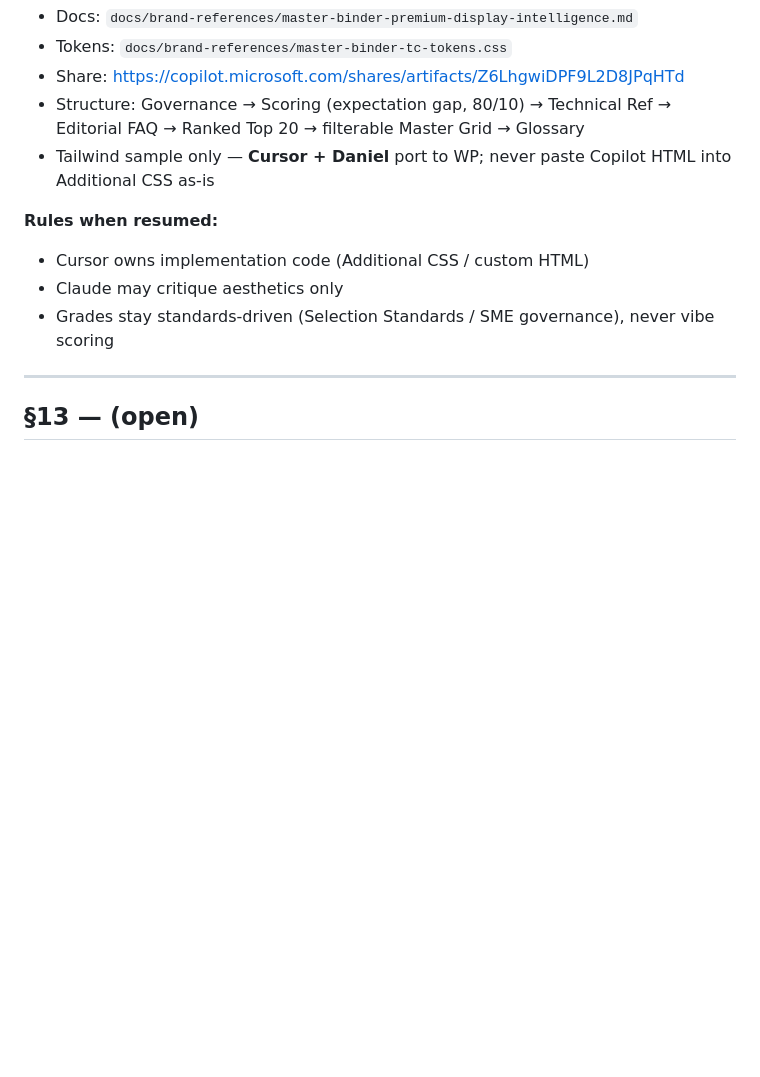
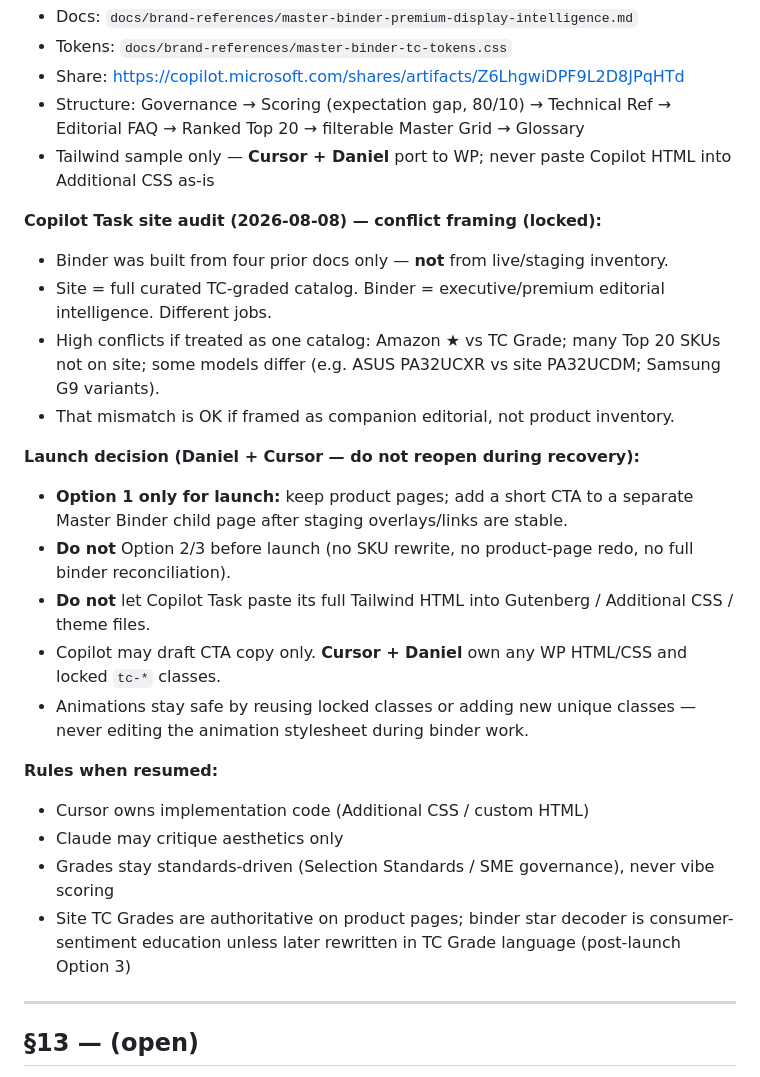
Before and after one commit to corisan123/truth-collective, a Markdown page: docs/TC-STANDING-BRIEF.md, the part around the change. GitHub-like rendering; blank space fills up the shorter version.

Commit message:
Lock Master Binder Option 1 launch path in standing brief
Record Copilot Task site audit: binder is editorial companion,
not site inventory. No product-page redo; no Tailwind paste;
CTA + child page only after staging is stable.

Co-authored-by: dreid0518-gif <dreid0518-gif@users.noreply.github.com>

```diff
--- a/docs/TC-STANDING-BRIEF.md
+++ b/docs/TC-STANDING-BRIEF.md
@@ -238,10 +238,24 @@ Confirmed from Daniel’s attachments (sample UI, not current WP staging):
 - Structure: Governance → Scoring (expectation gap, 80/10) → Technical Ref → Editorial FAQ → Ranked Top 20 → filterable Master Grid → Glossary
 - Tailwind sample only — **Cursor + Daniel** port to WP; never paste Copilot HTML into Additional CSS as-is
 
+**Copilot Task site audit (2026-08-08) — conflict framing (locked):**
+- Binder was built from four prior docs only — **not** from live/staging inventory.
+- Site = full curated TC-graded catalog. Binder = executive/premium editorial intelligence. Different jobs.
+- High conflicts if treated as one catalog: Amazon ★ vs TC Grade; many Top 20 SKUs not on site; some models differ (e.g. ASUS PA32UCXR vs site PA32UCDM; Samsung G9 variants).
+- That mismatch is OK if framed as companion editorial, not product inventory.
+
+**Launch decision (Daniel + Cursor — do not reopen during recovery):**
+- **Option 1 only for launch:** keep product pages; add a short CTA to a separate Master Binder child page after staging overlays/links are stable.
+- **Do not** Option 2/3 before launch (no SKU rewrite, no product-page redo, no full binder reconciliation).
+- **Do not** let Copilot Task paste its full Tailwind HTML into Gutenberg / Additional CSS / theme files.
+- Copilot may draft CTA copy only. **Cursor + Daniel** own any WP HTML/CSS and locked `tc-*` classes.
+- Animations stay safe by reusing locked classes or adding new unique classes — never editing the animation stylesheet during binder work.
+
 **Rules when resumed:**
 - Cursor owns implementation code (Additional CSS / custom HTML)
 - Claude may critique aesthetics only
 - Grades stay standards-driven (Selection Standards / SME governance), never vibe scoring
+- Site TC Grades are authoritative on product pages; binder star decoder is consumer-sentiment education unless later rewritten in TC Grade language (post-launch Option 3)
 
 ---
 
```
Also changed, not shown: docs/brand-references/master-binder-premium-display-intelligence.md (+11 -0 lines).
